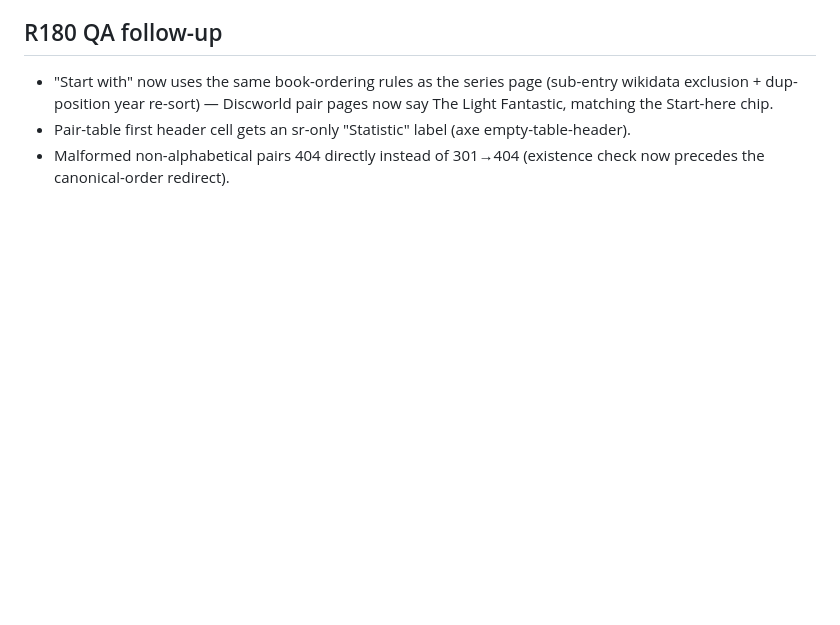
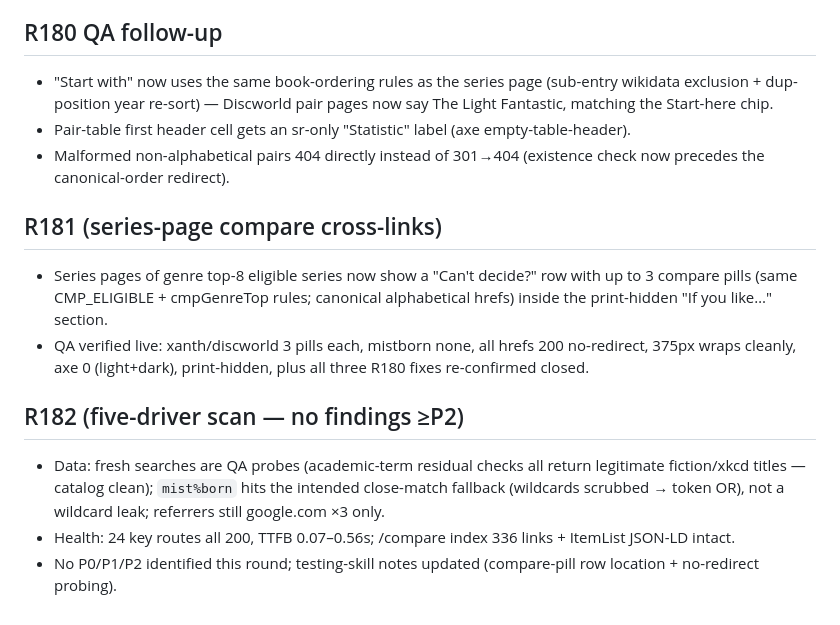
Before and after one commit to wookat/shelfmark, a Markdown page: docs/iteration-log.md, the part around the change. Drawn GitHub-style; blank space fills up the shorter version.

Commit message:
R181-182 docs: iteration log + testing skill notes

```diff
--- a/docs/iteration-log.md
+++ b/docs/iteration-log.md
@@ -1696,3 +1696,12 @@ Each round: 5 drivers (QA testing / UX walkthrough / visual+a11y / competitor re
 - "Start with" now uses the same book-ordering rules as the series page (sub-entry wikidata exclusion + dup-position year re-sort) — Discworld pair pages now say The Light Fantastic, matching the Start-here chip.
 - Pair-table first header cell gets an sr-only "Statistic" label (axe empty-table-header).
 - Malformed non-alphabetical pairs 404 directly instead of 301→404 (existence check now precedes the canonical-order redirect).
+
+## R181 (series-page compare cross-links)
+- Series pages of genre top-8 eligible series now show a "Can't decide?" row with up to 3 compare pills (same CMP_ELIGIBLE + cmpGenreTop rules; canonical alphabetical hrefs) inside the print-hidden "If you like…" section.
+- QA verified live: xanth/discworld 3 pills each, mistborn none, all hrefs 200 no-redirect, 375px wraps cleanly, axe 0 (light+dark), print-hidden, plus all three R180 fixes re-confirmed closed.
+
+## R182 (five-driver scan — no findings ≥P2)
+- Data: fresh searches are QA probes (academic-term residual checks all return legitimate fiction/xkcd titles — catalog clean); `mist%born` hits the intended close-match fallback (wildcards scrubbed → token OR), not a wildcard leak; referrers still google.com ×3 only.
+- Health: 24 key routes all 200, TTFB 0.07–0.56s; /compare index 336 links + ItemList JSON-LD intact.
+- No P0/P1/P2 identified this round; testing-skill notes updated (compare-pill row location + no-redirect probing).
```
Also changed, not shown: 1 other file.
